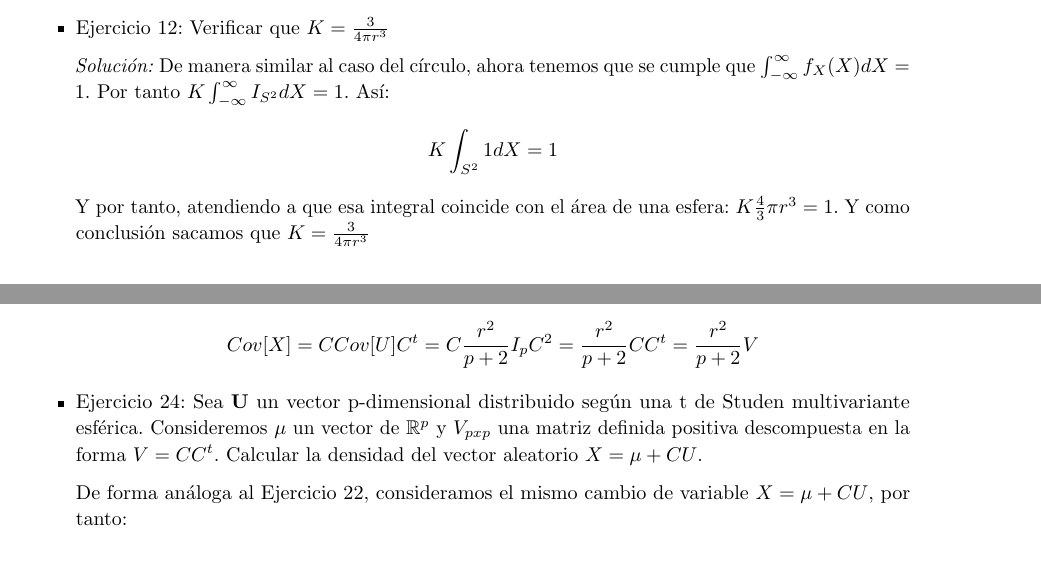
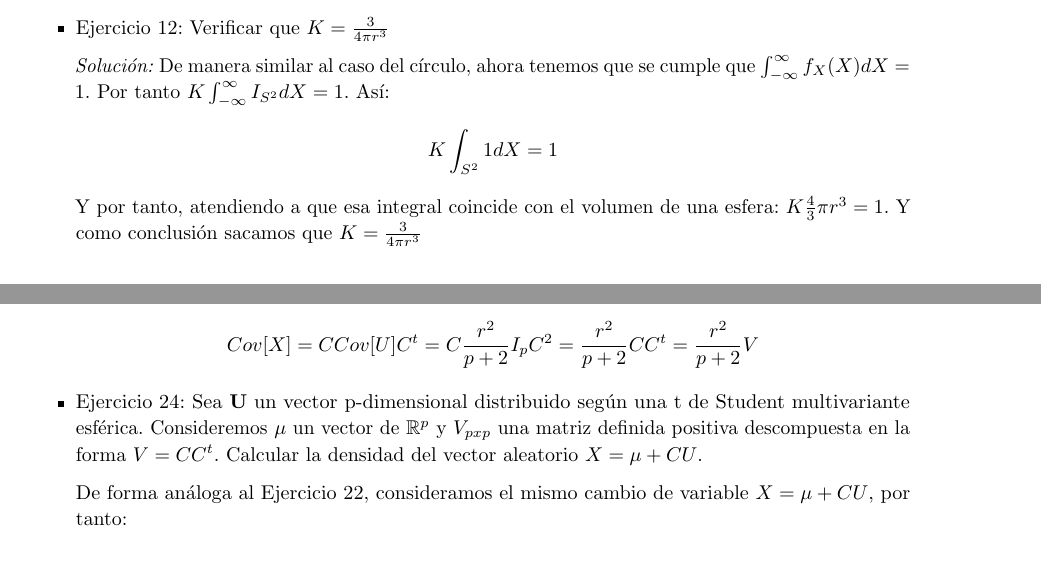
Before and after one commit to rbnuria/Multivariante, a LaTeX document (ElípticayEsférica/ClaseElípticayEsférica.tex): two parts of pages 9 and 19 of 20, joined at a grey line, cut so that both start at the same text. Compiled offline with pdfLaTeX.

Commit message:
Finikitaun2

```diff
--- a/ElípticayEsférica/ClaseElípticayEsférica.tex
+++ b/ElípticayEsférica/ClaseElípticayEsférica.tex
@@ -529,7 +529,7 @@
 	\begin{itemize}
 		\item Ejercicio 12: Verificar que $K=\frac{3}{4\pi r^3}$
 
-		\textit{Solución:} De manera similar al caso del círculo, ahora tenemos que se cumple que $\int_{-\infty}^{\infty} f_X(X) dX = 1$. Por tanto $K \int_{-\infty}^{\infty} I_{S^2} dX =1 $. Así: $$K \int_{S^2}^{}1dX = 1 $$ Y por tanto, atendiendo a que esa integral coincide con el área de una esfera: $K\frac{4}{3}\pi r^3 = 1$. Y como conclusión sacamos que $K=\frac{3}{4\pi r^3}$
+		\textit{Solución:} De manera similar al caso del círculo, ahora tenemos que se cumple que $\int_{-\infty}^{\infty} f_X(X) dX = 1$. Por tanto $K \int_{-\infty}^{\infty} I_{S^2} dX =1 $. Así: $$K \int_{S^2}^{}1dX = 1 $$ Y por tanto, atendiendo a que esa integral coincide con el volumen de una esfera: $K\frac{4}{3}\pi r^3 = 1$. Y como conclusión sacamos que $K=\frac{3}{4\pi r^3}$
 
 		\item Ejercicio 13: Comprobar que $E[X]=0$ y que $Cov[X] = \frac{r^2}{5}I_3$
 
@@ -992,7 +992,7 @@
 			Cov[X] = C Cov[U] C^t = C \frac{r^2}{p+2}I_p C^2 = \frac{r^2}{p+2} C C^t =  \frac{r^2}{p+2} V
  		\]
 
-		\item Ejercicio 24: Sea \textbf{U} un vector p-dimensional distribuido según una t de Studen multivariante esférica. Consideremos $\mu$ un vector de $\mathbb{R}^p$ y $V_{pxp}$ una matriz definida positiva descompuesta en la forma $V=CC^t$. Calcular la densidad del vector aleatorio $X=\mu+CU$.
+		\item Ejercicio 24: Sea \textbf{U} un vector p-dimensional distribuido según una t de Student multivariante esférica. Consideremos $\mu$ un vector de $\mathbb{R}^p$ y $V_{pxp}$ una matriz definida positiva descompuesta en la forma $V=CC^t$. Calcular la densidad del vector aleatorio $X=\mu+CU$.
 
 		De forma análoga al Ejercicio 22, consideramos el mismo cambio de variable $X = \mu + CU$, por tanto:
 
```
Also changed, not shown: ElípticayEsférica/ClaseElípticayEsférica.pdf, ElípticayEsférica/ClaseElípticayEsférica.tex (2 more changed lines), 2 other files.
